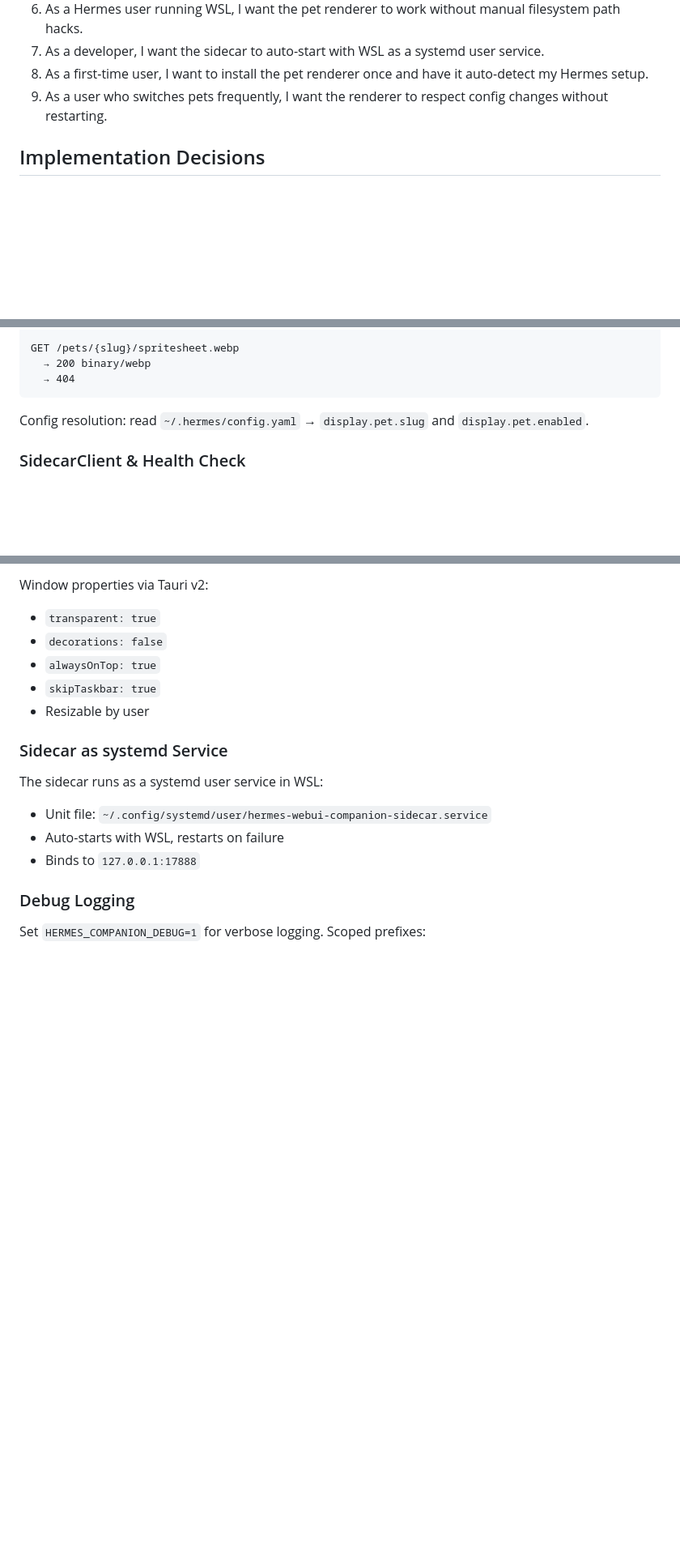
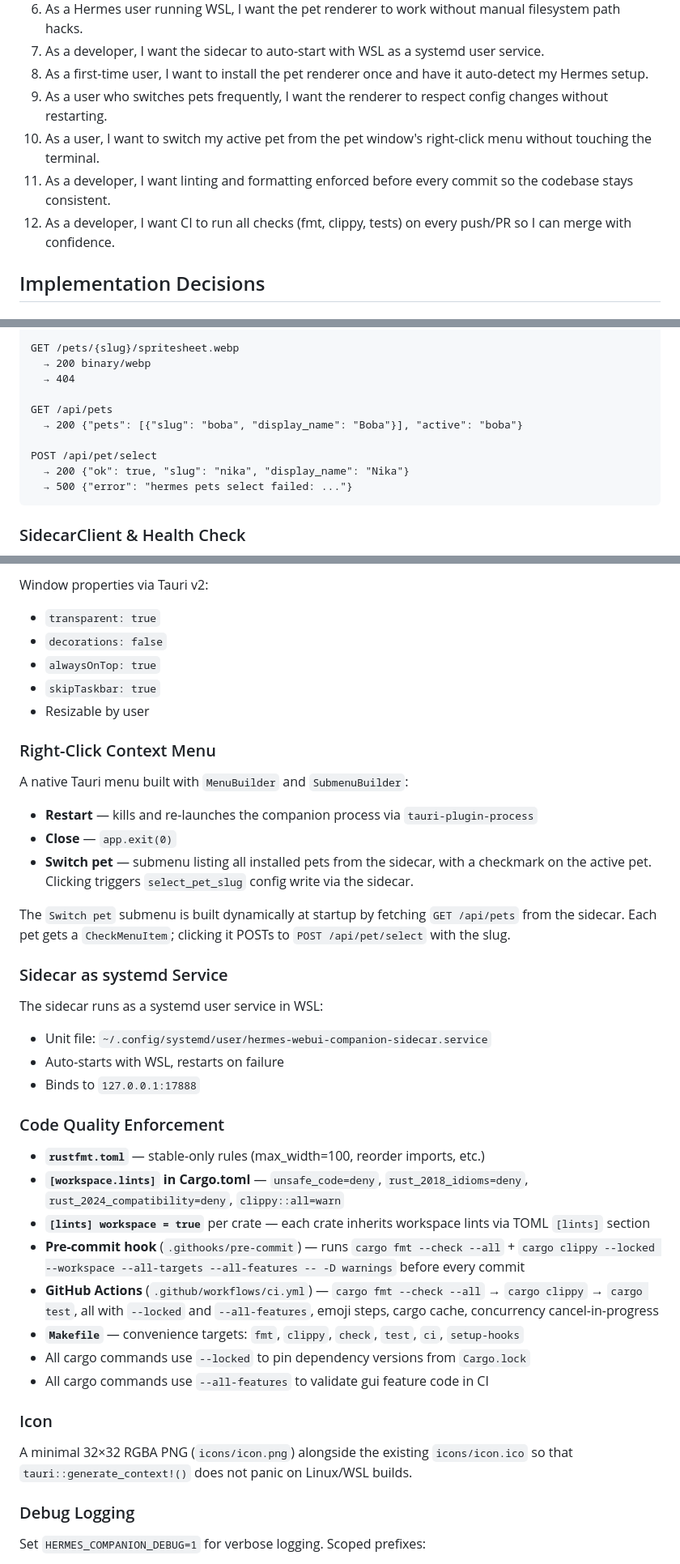
Before and after one commit to latipun7/hermes-webui-companion, a Markdown page: docs/prd.md, 3 parts joined by grey strips. Shown at 81% size. GitHub-like rendering; blank space fills up the shorter version.

Commit message:
docs: update agents.md & prd.md for code quality tooling

````diff
--- a/docs/prd.md
+++ b/docs/prd.md
@@ -77,6 +79,9 @@ The spritesheet format is the Codex Pet standard — 192×208px frames in an 8×
 7. As a developer, I want the sidecar to auto-start with WSL as a systemd user service.
 8. As a first-time user, I want to install the pet renderer once and have it auto-detect my Hermes setup.
 9. As a user who switches pets frequently, I want the renderer to respect config changes without restarting.
+10. As a user, I want to switch my active pet from the pet window's right-click menu without touching the terminal.
+11. As a developer, I want linting and formatting enforced before every commit so the codebase stays consistent.
+12. As a developer, I want CI to run all checks (fmt, clippy, tests) on every push/PR so I can merge with confidence.
 
 ## Implementation Decisions
 
@@ -120,9 +130,14 @@ GET /api/pet/active
 GET /pets/{slug}/spritesheet.webp
   → 200 binary/webp
   → 404
+
+GET /api/pets
+  → 200 {"pets": [{"slug": "boba", "display_name": "Boba"}], "active": "boba"}
+
+POST /api/pet/select
+  → 200 {"ok": true, "slug": "nika", "display_name": "Nika"}
+  → 500 {"error": "hermes pets select failed: ..."}
 ```
-
-Config resolution: read `~/.hermes/config.yaml` → `display.pet.slug` and `display.pet.enabled`.
 
 ### SidecarClient & Health Check
 
@@ -184,6 +199,16 @@ Window properties via Tauri v2:
 - `skipTaskbar: true`
 - Resizable by user
 
+### Right-Click Context Menu
+
+A native Tauri menu built with `MenuBuilder` and `SubmenuBuilder`:
+
+- **Restart** — kills and re-launches the companion process via `tauri-plugin-process`
+- **Close** — `app.exit(0)`
+- **Switch pet** — submenu listing all installed pets from the sidecar, with a checkmark on the active pet. Clicking triggers `select_pet_slug` config write via the sidecar.
+
+The `Switch pet` submenu is built dynamically at startup by fetching `GET /api/pets` from the sidecar. Each pet gets a `CheckMenuItem`; clicking it POSTs to `POST /api/pet/select` with the slug.
+
 ### Sidecar as systemd Service
 
 The sidecar runs as a systemd user service in WSL:
@@ -191,6 +216,21 @@ The sidecar runs as a systemd user service in WSL:
 - Unit file: `~/.config/systemd/user/hermes-webui-companion-sidecar.service`
 - Auto-starts with WSL, restarts on failure
 - Binds to `127.0.0.1:17888`
+
+### Code Quality Enforcement
+
+- **`rustfmt.toml`** — stable-only rules (max_width=100, reorder imports, etc.)
+- **`[workspace.lints]` in Cargo.toml** — `unsafe_code=deny`, `rust_2018_idioms=deny`, `rust_2024_compatibility=deny`, `clippy::all=warn`
+- **`[lints] workspace = true`** per crate — each crate inherits workspace lints via TOML `[lints]` section
+- **Pre-commit hook** (`.githooks/pre-commit`) — runs `cargo fmt --check --all` + `cargo clippy --locked --workspace --all-targets --all-features -- -D warnings` before every commit
+- **GitHub Actions** (`.github/workflows/ci.yml`) — `cargo fmt --check --all` → `cargo clippy` → `cargo test`, all with `--locked` and `--all-features`, emoji steps, cargo cache, concurrency cancel-in-progress
+- **`Makefile`** — convenience targets: `fmt`, `clippy`, `check`, `test`, `ci`, `setup-hooks`
+- All cargo commands use `--locked` to pin dependency versions from `Cargo.lock`
+- All cargo commands use `--all-features` to validate gui feature code in CI
+
+### Icon
+
+A minimal 32×32 RGBA PNG (`icons/icon.png`) alongside the existing `icons/icon.ico` so that `tauri::generate_context!()` does not panic on Linux/WSL builds.
 
 ### Debug Logging
 
````
Also changed, not shown: other parts of docs/prd.md (+29 -18 lines), agents.md (+79 -20 lines).
